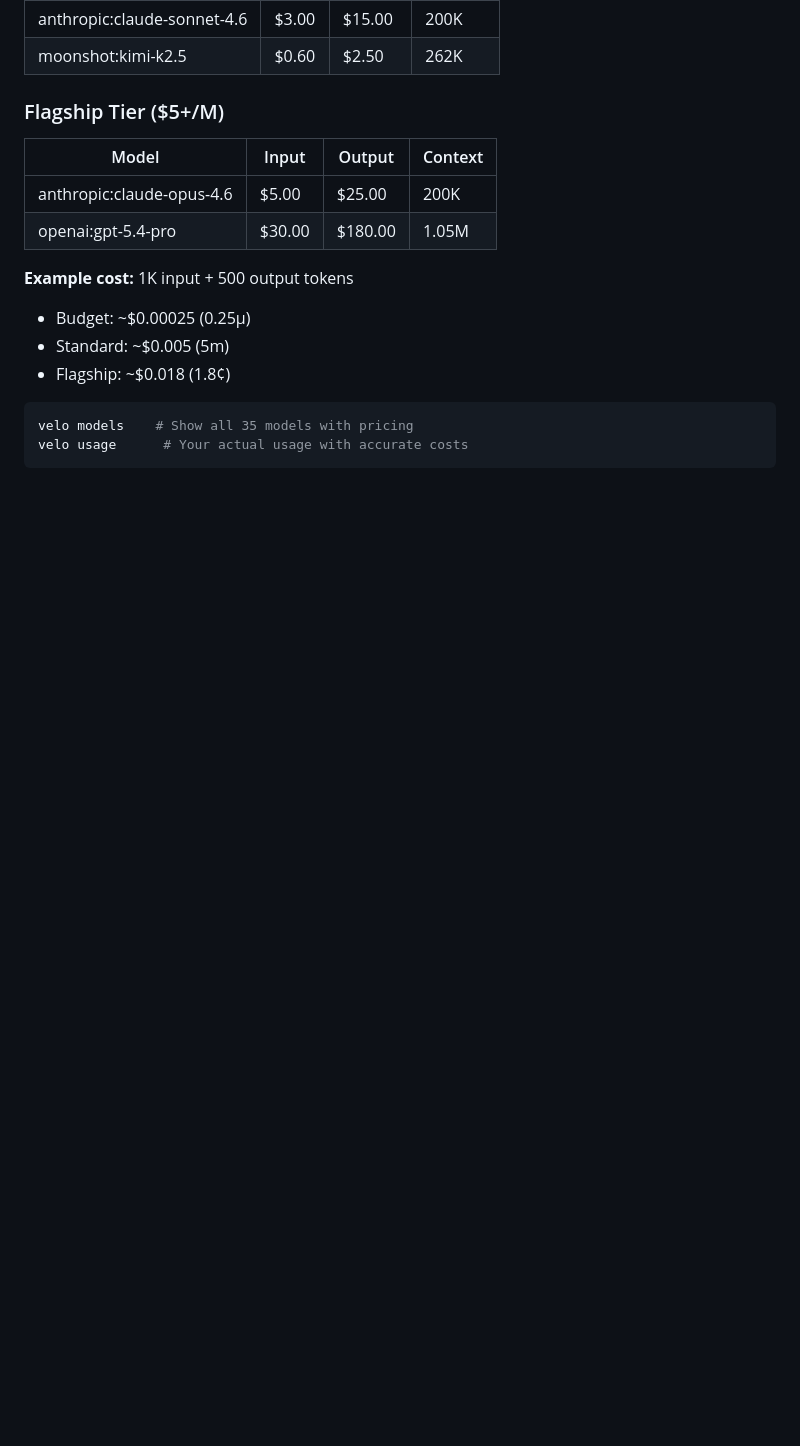
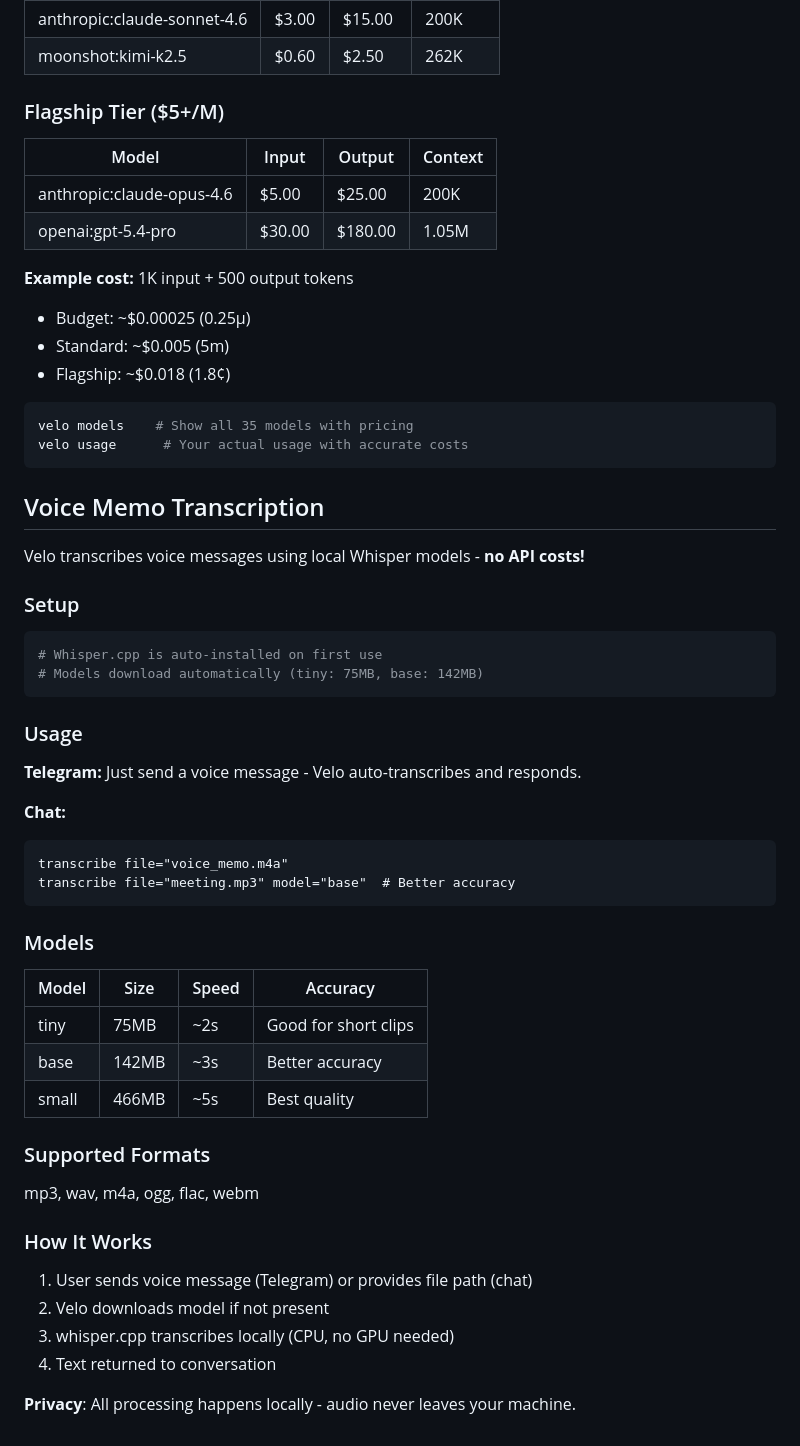
Before and after one commit to drakelarson/velo, a Markdown page: README.md, the part around the change. Rendered like a GitHub page; blank space fills up the shorter version.

Commit message:
docs: Add voice transcription section to README

````diff
--- a/README.md
+++ b/README.md
@@ -587,3 +587,46 @@ export default {
 velo models    # Show all 35 models with pricing
 velo usage      # Your actual usage with accurate costs
 ```
+
+## Voice Memo Transcription
+
+Velo transcribes voice messages using local Whisper models - **no API costs!**
+
+### Setup
+
+```bash
+# Whisper.cpp is auto-installed on first use
+# Models download automatically (tiny: 75MB, base: 142MB)
+```
+
+### Usage
+
+**Telegram:**
+Just send a voice message - Velo auto-transcribes and responds.
+
+**Chat:**
+```
+transcribe file="voice_memo.m4a"
+transcribe file="meeting.mp3" model="base"  # Better accuracy
+```
+
+### Models
+
+| Model | Size | Speed | Accuracy |
+|-------|------|-------|----------|
+| tiny | 75MB | ~2s | Good for short clips |
+| base | 142MB | ~3s | Better accuracy |
+| small | 466MB | ~5s | Best quality |
+
+### Supported Formats
+
+mp3, wav, m4a, ogg, flac, webm
+
+### How It Works
+
+1. User sends voice message (Telegram) or provides file path (chat)
+2. Velo downloads model if not present
+3. whisper.cpp transcribes locally (CPU, no GPU needed)
+4. Text returned to conversation
+
+**Privacy**: All processing happens locally - audio never leaves your machine.
````
